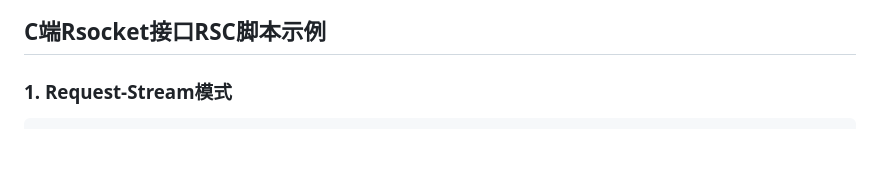
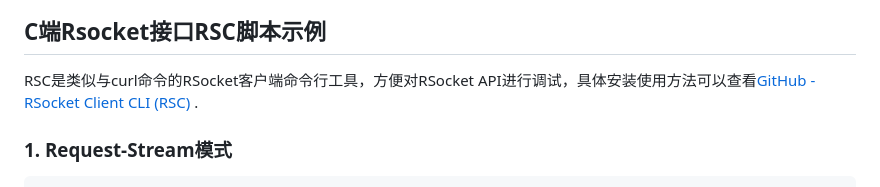
Before and after one commit to AB-TW/ABstract, a Markdown page: README.md, the part around the change. Drawn GitHub-style; blank space fills up the shorter version.

Commit message:
feat: add rsc demo for customer RSocket api

````diff
--- a/README.md
+++ b/README.md
@@ -72,6 +72,9 @@ docker build -t a_bstract/abstract:latest .
 
 ## C端Rsocket接口RSC脚本示例
 
+RSC是类似与curl命令的RSocket客户端命令行工具，方便对RSocket API进行调试，具体安装使用方法可以查看[GitHub - RSocket Client CLI (RSC)
+](https://github.com/making/rsc).
+
 ### 1. Request-Stream模式
 
 ```shell
````
